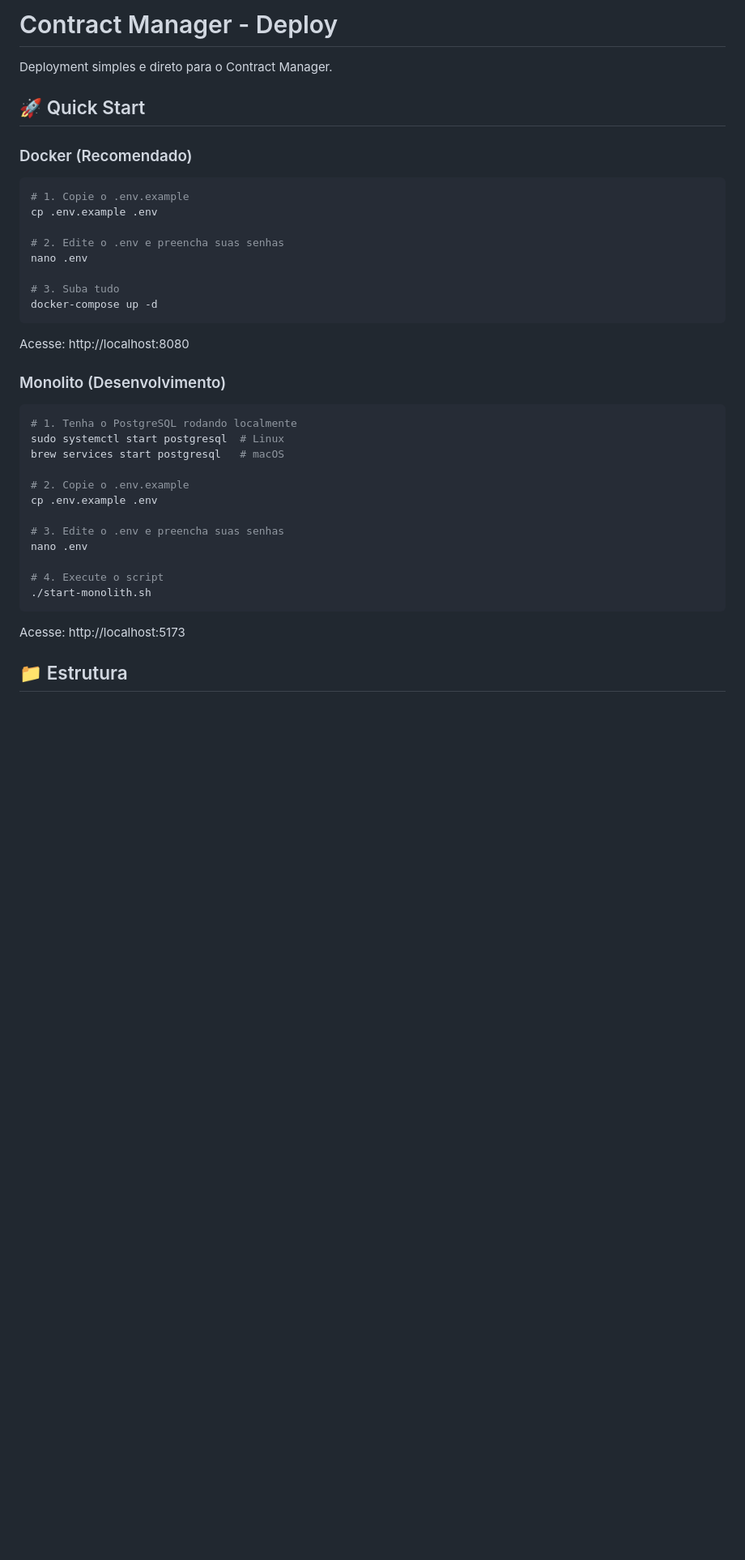
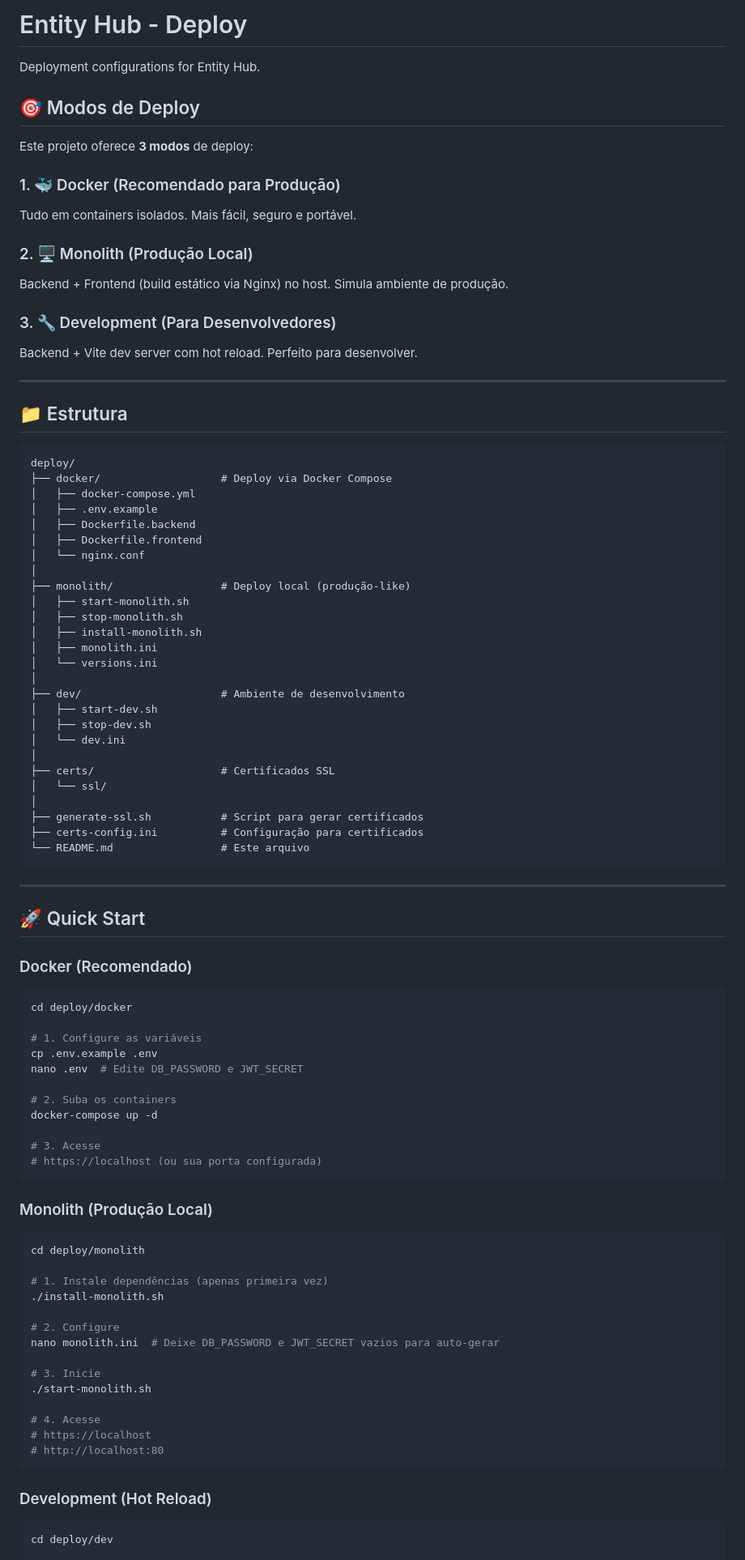
Before and after one commit to gabrielng-rj99/CHOP, a Markdown page: deploy/README.md, the part around the change printed below. Shown: that part at 81% size. Drawn GitHub-style; blank space fills up the shorter version.

Commit message:
docs(deploy): update deployment documentation with new structure

````diff
--- a/deploy/README.md
+++ b/deploy/README.md
@@ -1,42 +1,94 @@
-# Contract Manager - Deploy
+# Entity Hub - Deploy
 
-Deployment simples e direto para o Contract Manager.
+Deployment configurations for Entity Hub.
+
+## 🎯 Modos de Deploy
+
+Este projeto oferece **3 modos** de deploy:
+
+### 1. 🐳 Docker (Recomendado para Produção)
+Tudo em containers isolados. Mais fácil, seguro e portável.
+
+### 2. 🖥️ Monolith (Produção Local)
+Backend + Frontend (build estático via Nginx) no host. Simula ambiente de produção.
+
+### 3. 🔧 Development (Para Desenvolvedores)
+Backend + Vite dev server com hot reload. Perfeito para desenvolver.
+
+---
+
+## 📁 Estrutura
+
+```
+deploy/
+├── docker/                   # Deploy via Docker Compose
+│   ├── docker-compose.yml
+│   ├── .env.example
+│   ├── Dockerfile.backend
+│   ├── Dockerfile.frontend
+│   └── nginx.conf
+│
+├── monolith/                 # Deploy local (produção-like)
+│   ├── start-monolith.sh
+│   ├── stop-monolith.sh
+│   ├── install-monolith.sh
+│   ├── monolith.ini
+│   └── versions.ini
+│
+├── dev/                      # Ambiente de desenvolvimento
+│   ├── start-dev.sh
+│   ├── stop-dev.sh
+│   └── dev.ini
+│
+├── certs/                    # Certificados SSL
+│   └── ssl/
+│
+├── generate-ssl.sh           # Script para gerar certificados
+├── certs-config.ini          # Configuração para certificados
+└── README.md                 # Este arquivo
+```
+
+---
 
 ## 🚀 Quick Start
 
 ### Docker (Recomendado)
 
 ```bash
-# 1. Copie o .env.example
+cd deploy/docker
+
+# 1. Configure as variáveis
 cp .env.example .env
+nano .env  # Edite DB_PASSWORD e JWT_SECRET
 
-# 2. Edite o .env e preencha suas senhas
-nano .env
+# 2. Suba os containers
+docker-compose up -d
 
-# 3. Suba tudo
-docker-compose up -d
+# 3. Acesse
+# https://localhost (ou sua porta configurada)
 ```
 
-Acesse: http://localhost:8080
-
-### Monolito (Desenvolvimento)
+### Monolith (Produção Local)
 
 ```bash
-# 1. Tenha o PostgreSQL rodando localmente
-sudo systemctl start postgresql  # Linux
-brew services start postgresql   # macOS
+cd deploy/monolith
 
-# 2. Copie o .env.example
-cp .env.example .env
+# 1. Instale dependências (apenas primeira vez)
+./install-monolith.sh
 
-# 3. Edite o .env e preencha suas senhas
-nano .env
+# 2. Configure
+nano monolith.ini  # Deixe DB_PASSWORD e JWT_SECRET vazios para auto-gerar
 
-# 4. Execute o script
+# 3. Inicie
 ./start-monolith.sh
+
+# 4. Acesse
+# https://localhost
+# http://localhost:80
 ```
 
-Acesse: http://localhost:5173
+### Development (Hot Reload)
 
-## 📁 Estrutura
+```bash
+cd deploy/dev
 
````
Also changed, not shown: other parts of deploy/README.md (+331 -150 lines).
